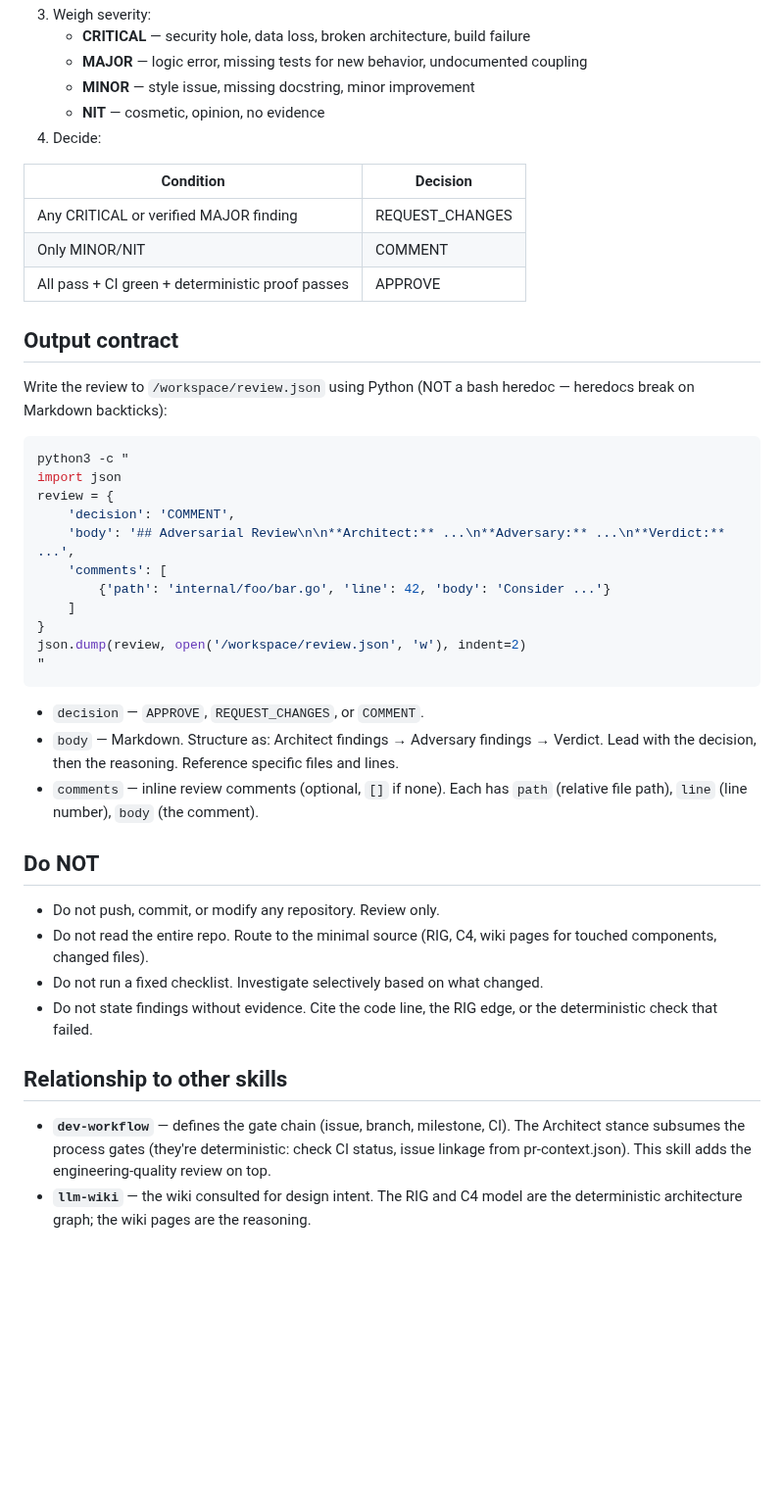
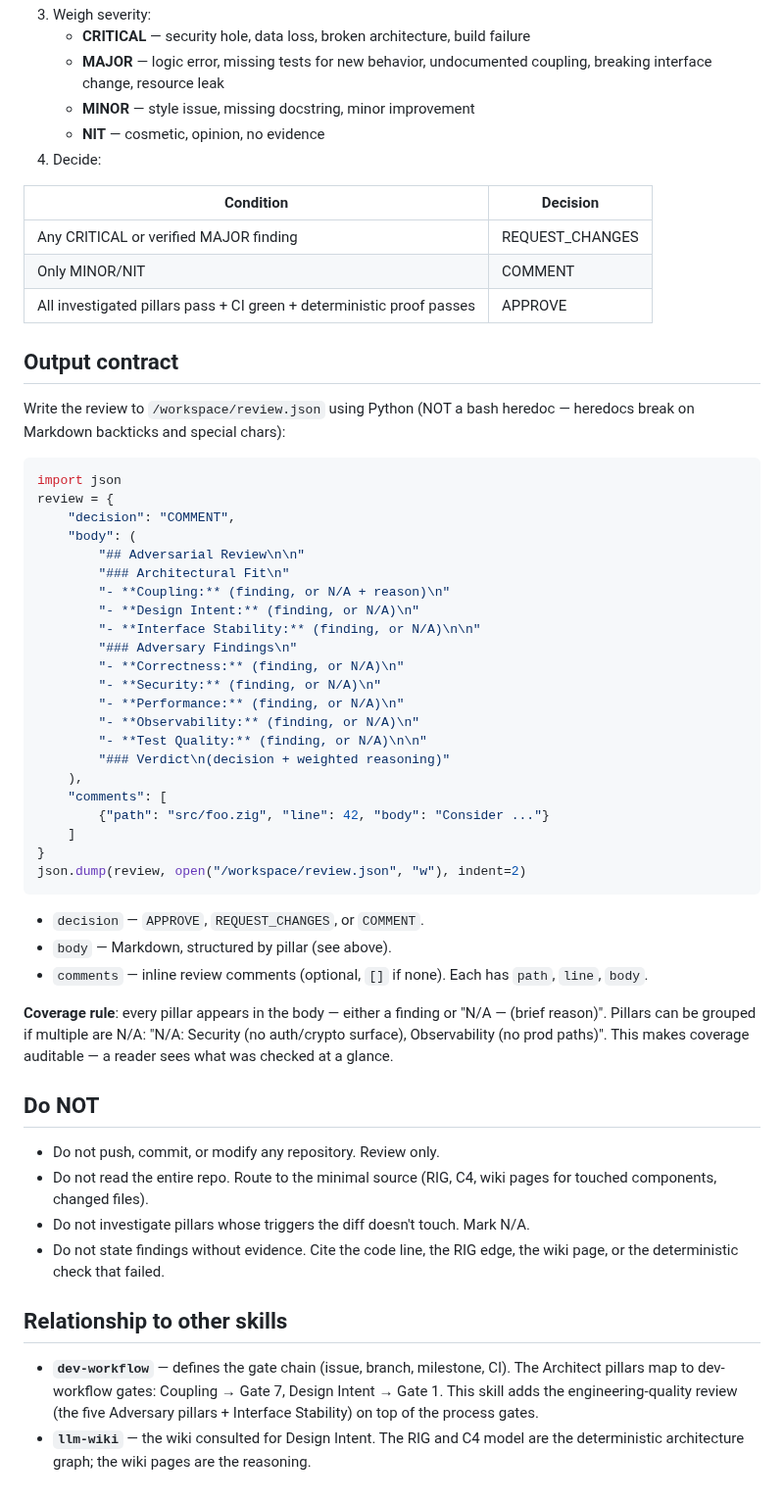
Before and after one commit to tibrezus/agents, a Markdown page: skills/pr-review/SKILL.md, the part around one of its changes. Shown at 98% size. GitHub-like rendering; blank space fills up the shorter version.

````diff
--- a/skills/pr-review/SKILL.md
+++ b/skills/pr-review/SKILL.md
@@ -105,6 +141,7 @@ of the change.
 3. Weigh severity:
    - **CRITICAL** — security hole, data loss, broken architecture, build failure
-   - **MAJOR** — logic error, missing tests for new behavior, undocumented coupling
+   - **MAJOR** — logic error, missing tests for new behavior, undocumented
+     coupling, breaking interface change, resource leak
    - **MINOR** — style issue, missing docstring, minor improvement
    - **NIT** — cosmetic, opinion, no evidence
 4. Decide:
@@ -113,48 +150,62 @@ of the change.
 |-----------|----------|
 | Any CRITICAL or verified MAJOR finding | REQUEST_CHANGES |
 | Only MINOR/NIT | COMMENT |
-| All pass + CI green + deterministic proof passes | APPROVE |
+| All investigated pillars pass + CI green + deterministic proof passes | APPROVE |
 
 ## Output contract
 
 Write the review to `/workspace/review.json` using Python (NOT a bash heredoc —
-heredocs break on Markdown backticks):
+heredocs break on Markdown backticks and special chars):
 
-```bash
-python3 -c "
+```python
 import json
 review = {
-    'decision': 'COMMENT',
-    'body': '## Adversarial Review\n\n**Architect:** ...\n**Adversary:** ...\n**Verdict:** ...',
-    'comments': [
-        {'path': 'internal/foo/bar.go', 'line': 42, 'body': 'Consider ...'}
+    "decision": "COMMENT",
+    "body": (
+        "## Adversarial Review\n\n"
+        "### Architectural Fit\n"
+        "- **Coupling:** (finding, or N/A + reason)\n"
+        "- **Design Intent:** (finding, or N/A)\n"
+        "- **Interface Stability:** (finding, or N/A)\n\n"
+        "### Adversary Findings\n"
+        "- **Correctness:** (finding, or N/A)\n"
+        "- **Security:** (finding, or N/A)\n"
+        "- **Performance:** (finding, or N/A)\n"
+        "- **Observability:** (finding, or N/A)\n"
+        "- **Test Quality:** (finding, or N/A)\n\n"
+        "### Verdict\n(decision + weighted reasoning)"
+    ),
+    "comments": [
+        {"path": "src/foo.zig", "line": 42, "body": "Consider ..."}
     ]
 }
-json.dump(review, open('/workspace/review.json', 'w'), indent=2)
-"
+json.dump(review, open("/workspace/review.json", "w"), indent=2)
 ```
 
 - `decision` — `APPROVE`, `REQUEST_CHANGES`, or `COMMENT`.
-- `body` — Markdown. Structure as: Architect findings → Adversary findings →
-  Verdict. Lead with the decision, then the reasoning. Reference specific files
-  and lines.
-- `comments` — inline review comments (optional, `[]` if none). Each has `path`
-  (relative file path), `line` (line number), `body` (the comment).
+- `body` — Markdown, structured by pillar (see above).
+- `comments` — inline review comments (optional, `[]` if none). Each has
+  `path`, `line`, `body`.
+
+**Coverage rule**: every pillar appears in the body — either a finding or
+"N/A — (brief reason)". Pillars can be grouped if multiple are N/A:
+"N/A: Security (no auth/crypto surface), Observability (no prod paths)".
+This makes coverage auditable — a reader sees what was checked at a glance.
 
 ## Do NOT
 
 - Do not push, commit, or modify any repository. Review only.
 - Do not read the entire repo. Route to the minimal source (RIG, C4, wiki pages
   for touched components, changed files).
-- Do not run a fixed checklist. Investigate selectively based on what changed.
-- Do not state findings without evidence. Cite the code line, the RIG edge, or
-  the deterministic check that failed.
+- Do not investigate pillars whose triggers the diff doesn't touch. Mark N/A.
+- Do not state findings without evidence. Cite the code line, the RIG edge, the
+  wiki page, or the deterministic check that failed.
 
 ## Relationship to other skills
 
 - **`dev-workflow`** — defines the gate chain (issue, branch, milestone, CI).
-  The Architect stance subsumes the process gates (they're deterministic: check
-  CI status, issue linkage from pr-context.json). This skill adds the
-  engineering-quality review on top.
-- **`llm-wiki`** — the wiki consulted for design intent. The RIG and C4 model
+  The Architect pillars map to dev-workflow gates: Coupling → Gate 7, Design
+  Intent → Gate 1. This skill adds the engineering-quality review (the five
+  Adversary pillars + Interface Stability) on top of the process gates.
+- **`llm-wiki`** — the wiki consulted for Design Intent. The RIG and C4 model
   are the deterministic architecture graph; the wiki pages are the reasoning.
````
Also changed, not shown: other parts of skills/pr-review/SKILL.md (+100 -64 lines).
